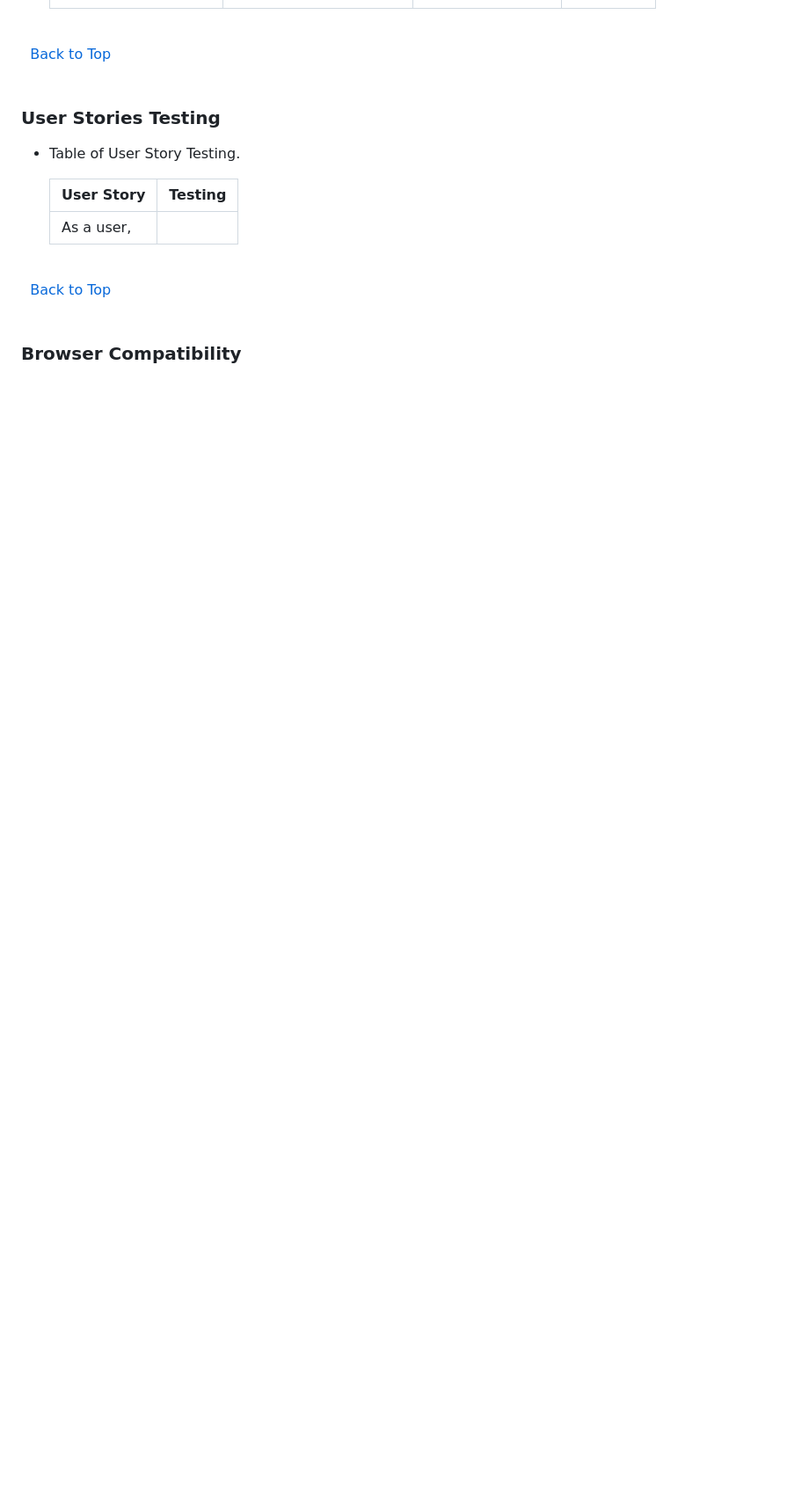
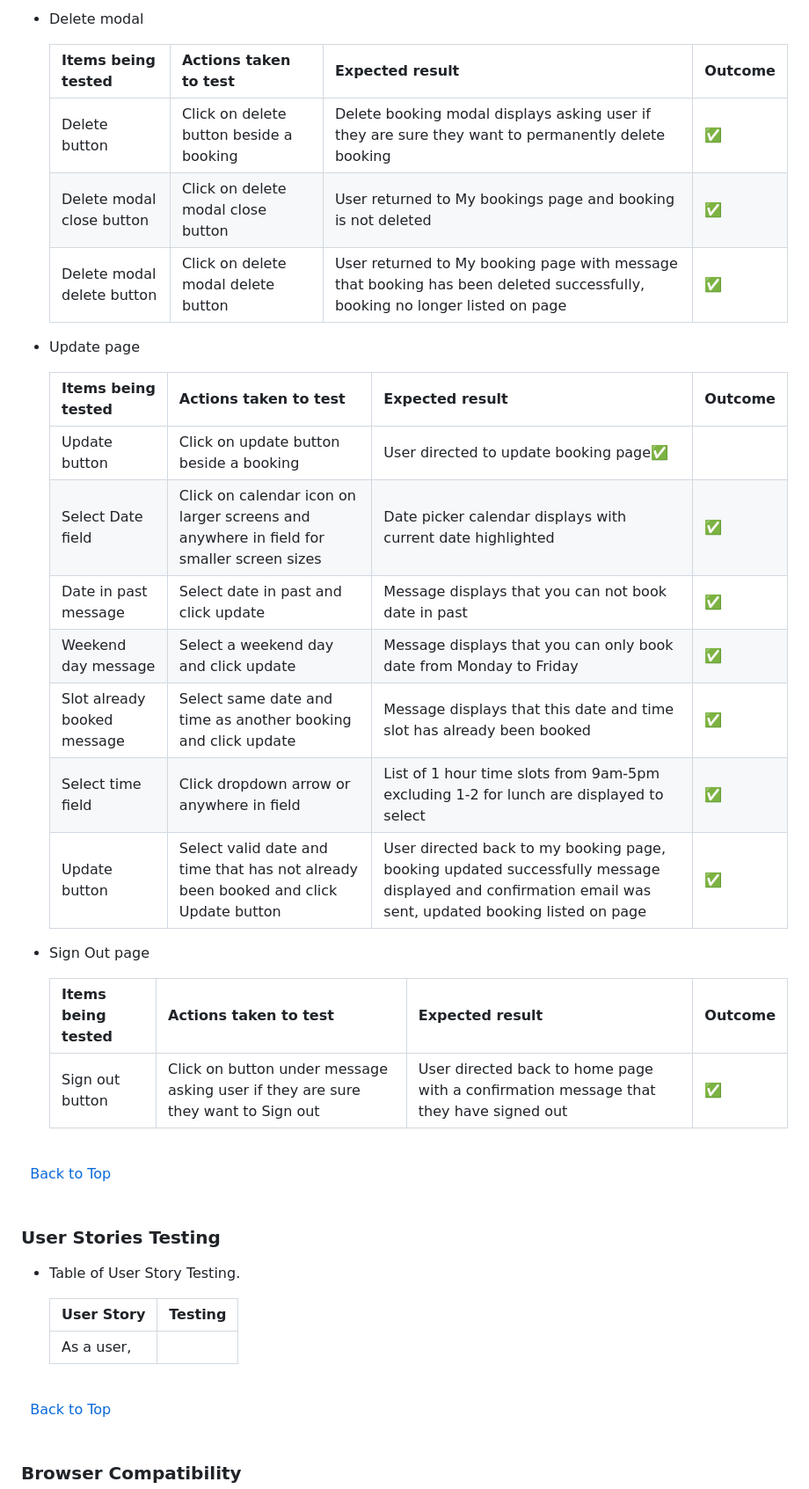
Before and after one commit to KevinFlanagan7/PP4-booking-system, a Markdown page: README.md, the part around the change printed below. Shown: that part at 88% size. GitHub-like rendering; blank space fills up the shorter version.

```diff
--- a/README.md
+++ b/README.md
@@ -757,4 +775,29 @@ Below are a list of features to be implemented in the future:
 
+- Delete modal
+
+    |Items being tested|Actions taken to test|Expected result|Outcome|
+    |---|---|---|---|
+    |Delete button|Click on delete button beside a booking|Delete booking modal displays asking user if they are sure they want to permanently delete booking|:white_check_mark:|
+    |Delete modal close button|Click on delete modal close button|User returned to My bookings page and booking is not deleted|:white_check_mark:|
+    |Delete modal delete button|Click on delete modal delete button|User returned to My booking page with message that booking has been deleted successfully, booking no longer listed on page |:white_check_mark:|
+
+- Update page
+
+    |Items being tested|Actions taken to test|Expected result|Outcome|
+    |---|---|---|---|
+    |Update button|Click on update button beside a booking|User directed to update booking page:white_check_mark:|
+    |Select Date field|Click on calendar icon on larger screens and anywhere in field for smaller screen sizes|Date picker calendar displays with current date highlighted|:white_check_mark:|
+    |Date in past message|Select date in past and click update|Message displays that you can not book date in past|:white_check_mark:|
+    |Weekend day message|Select a weekend day and click update|Message displays that you can only book date from Monday to Friday|:white_check_mark:|
+    |Slot already booked message|Select same date and time as another booking and click update|Message displays that this date and time slot has already been booked|:white_check_mark:|
+    |Select time field|Click dropdown arrow or anywhere in field|List of 1 hour time slots from 9am-5pm excluding 1-2 for lunch are displayed to select|:white_check_mark:|
+    |Update button|Select valid date and time that has not already been booked and click Update button|User directed back to my booking page, booking updated successfully message displayed and confirmation email was sent, updated booking listed on page|:white_check_mark:|
+
+- Sign Out page
+
+    |Items being tested|Actions taken to test|Expected result|Outcome|
+    |---|---|---|---|
+    |Sign out button|Click on button under message asking user if they are sure they want to Sign out|User directed back to home page with a confirmation message that they have signed out|:white_check_mark:|
 
 \
 &nbsp;
```
Also changed, not shown: other parts of README.md (+25 -7 lines), documentation/delete-message.png (added).
